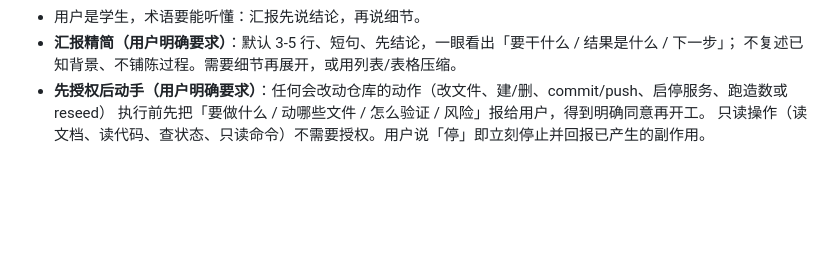
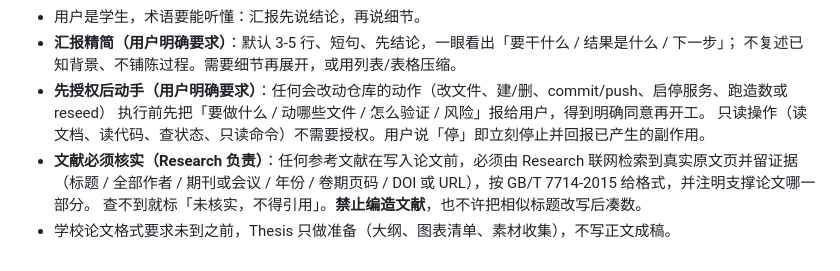
Before and after one commit to appetency1/miniapp-campusleave, a Markdown page: AGENTS.md, the part around the change. Rendered like a GitHub page; blank space fills up the shorter version.

Commit message:
规则补充：参考文献须联网核实、论文格式未到不写成稿

```diff
--- a/AGENTS.md
+++ b/AGENTS.md
@@ -139,3 +139,7 @@ design/ docs/ outputs/ reviews/ archive/
 - **先授权后动手（用户明确要求）**：任何会改动仓库的动作（改文件、建/删、commit/push、启停服务、跑造数或 reseed）
   执行前先把「要做什么 / 动哪些文件 / 怎么验证 / 风险」报给用户，得到明确同意再开工。
   只读操作（读文档、读代码、查状态、只读命令）不需要授权。用户说「停」即立刻停止并回报已产生的副作用。
+- **文献必须核实（Research 负责）**：任何参考文献在写入论文前，必须由 Research 联网检索到真实原文页并留证据
+  （标题 / 全部作者 / 期刊或会议 / 年份 / 卷期页码 / DOI 或 URL），按 GB/T 7714-2015 给格式，并注明支撑论文哪一部分。
+  查不到就标「未核实，不得引用」。**禁止编造文献**，也不许把相似标题改写后凑数。
+- 学校论文格式要求未到之前，Thesis 只做准备（大纲、图表清单、素材收集），不写正文成稿。
```
